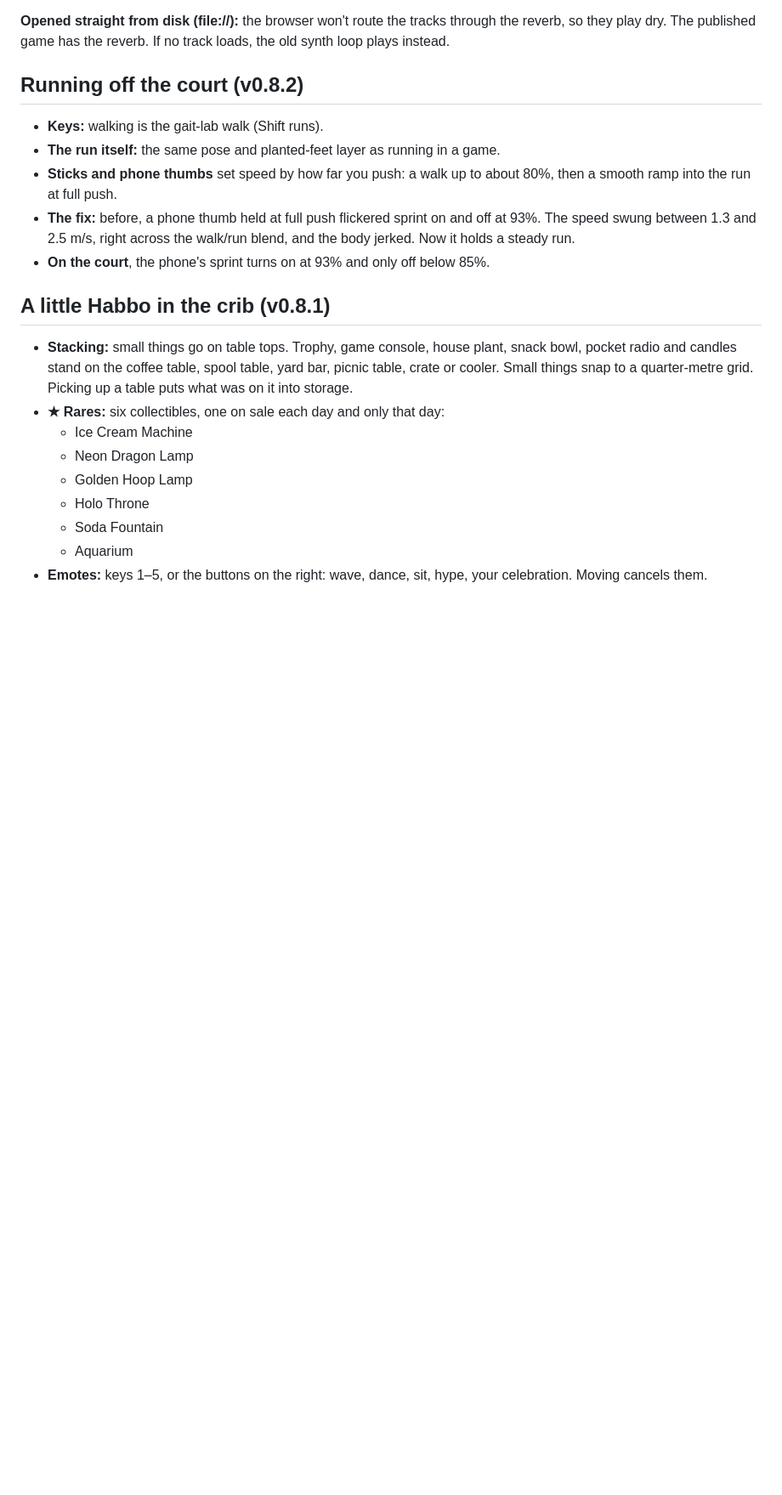
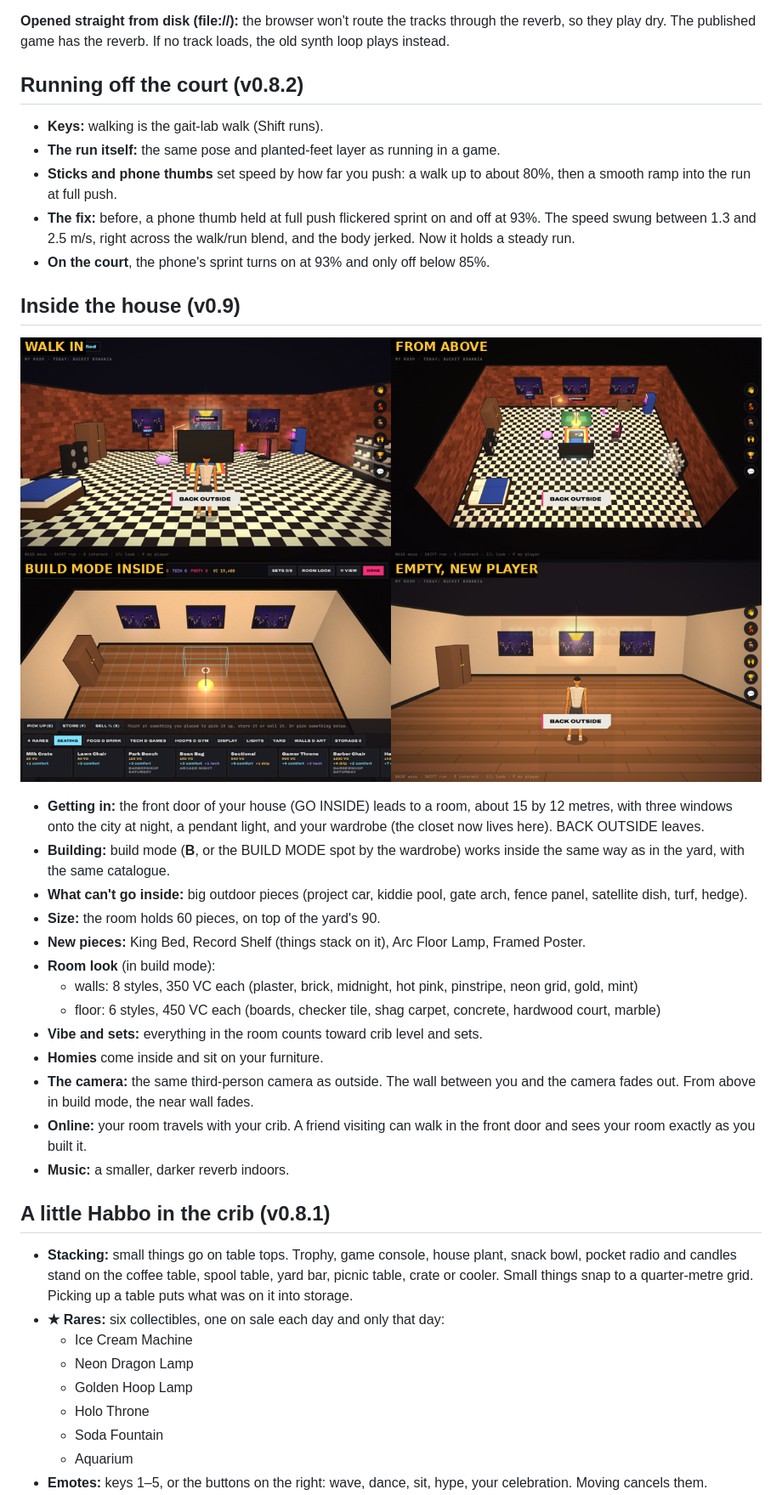
Before and after one commit to northcoaststudioswill-hub/Game, a Markdown page: gotnext/README.md, the part around one of its changes. Shown at 85% size. Rendered like a GitHub page; pictures changed too: gotnext/docs/img/room.png (added); blank space fills up the shorter version.

```diff
--- a/gotnext/README.md
+++ b/gotnext/README.md
@@ -98,6 +98,29 @@ published game has the reverb. If no track loads, the old synth loop plays inste
 - **The fix:** before, a phone thumb held at full push flickered sprint on and off at 93%. The speed swung between 1.3
   and 2.5 m/s, right across the walk/run blend, and the body jerked. Now it holds a steady run.
 - **On the court**, the phone's sprint turns on at 93% and only off below 85%.
+
+## Inside the house (v0.9)
+
+![Inside the house](docs/img/room.png)
+
+- **Getting in:** the front door of your house (GO INSIDE) leads to a room, about 15 by 12 metres, with three windows
+  onto the city at night, a pendant light, and your wardrobe (the closet now lives here). BACK OUTSIDE leaves.
+- **Building:** build mode (**B**, or the BUILD MODE spot by the wardrobe) works inside the same way as in the yard,
+  with the same catalogue.
+- **What can't go inside:** big outdoor pieces (project car, kiddie pool, gate arch, fence panel, satellite dish, turf,
+  hedge).
+- **Size:** the room holds 60 pieces, on top of the yard's 90.
+- **New pieces:** King Bed, Record Shelf (things stack on it), Arc Floor Lamp, Framed Poster.
+- **Room look** (in build mode):
+  - walls: 8 styles, 350 VC each (plaster, brick, midnight, hot pink, pinstripe, neon grid, gold, mint)
+  - floor: 6 styles, 450 VC each (boards, checker tile, shag carpet, concrete, hardwood court, marble)
+- **Vibe and sets:** everything in the room counts toward crib level and sets.
+- **Homies** come inside and sit on your furniture.
+- **The camera:** the same third-person camera as outside. The wall between you and the camera fades out. From above
+  in build mode, the near wall fades.
+- **Online:** your room travels with your crib. A friend visiting can walk in the front door and sees your room exactly
+  as you built it.
+- **Music:** a smaller, darker reverb indoors.
 
 ## A little Habbo in the crib (v0.8.1)
 
```
Also changed, not shown: other parts of gotnext/README.md (+3 -2 lines), 10 other files.
